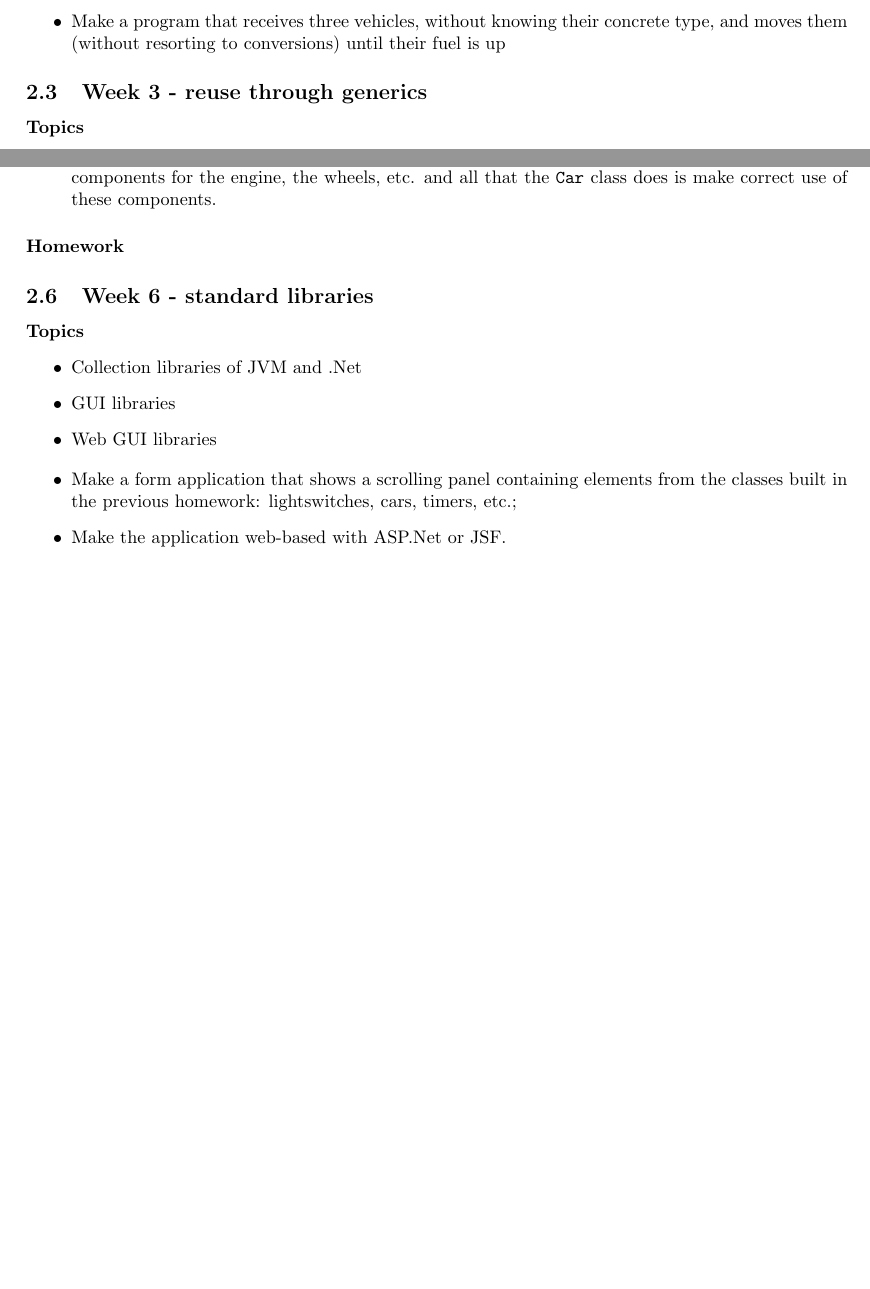
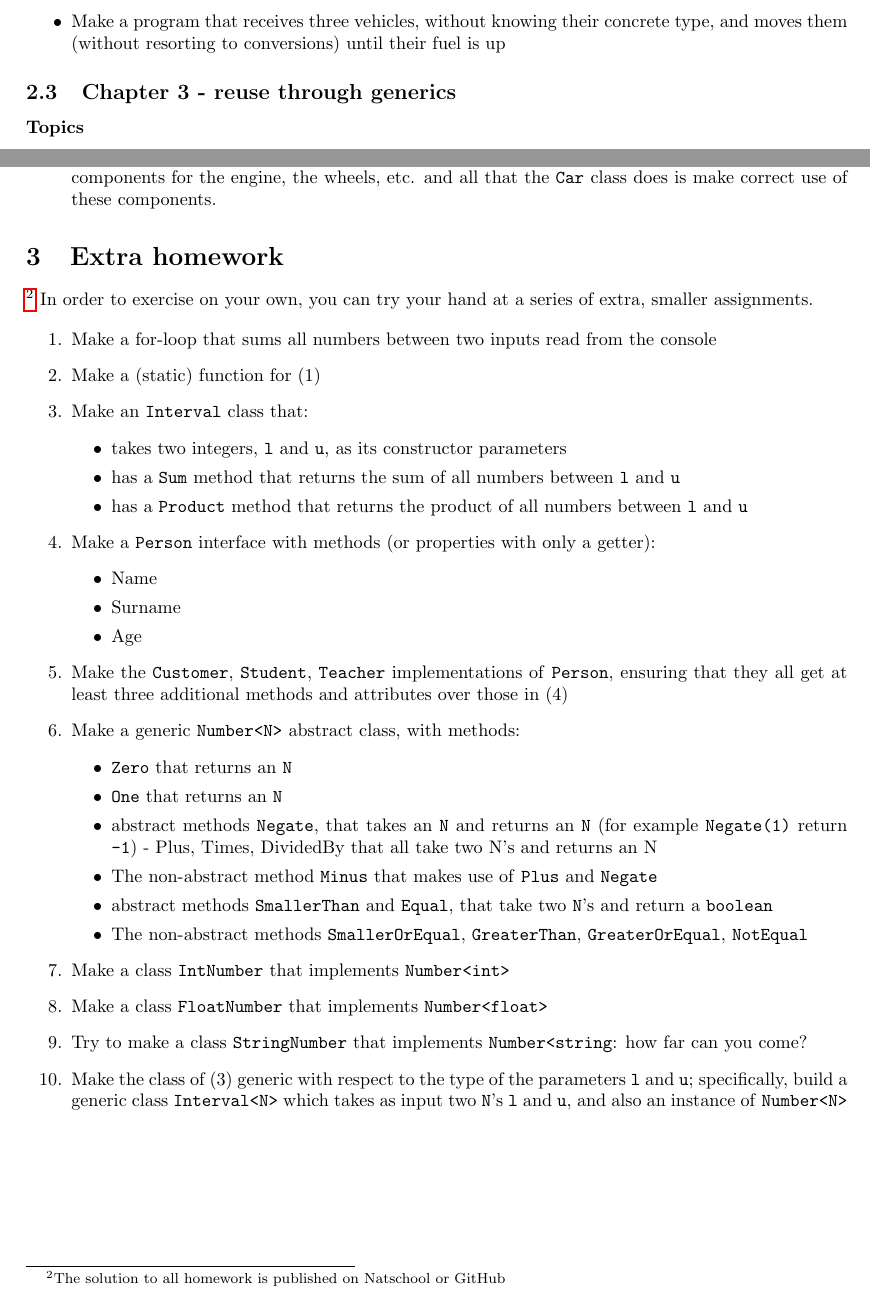
Before and after one commit to hogeschool/INFDEV02-3, a LaTeX document (Modulewijzer/Modulewijzer INFDEV02-3.tex, which reads Modulewijzer/Programma.tex): two parts of pages 5 and 6 of 10, joined at a grey line, cut so that both start at the same text. Compiled offline with pdfLaTeX.

Commit message:
Added extra homework.

```diff
--- a/Modulewijzer/Programma.tex
+++ b/Modulewijzer/Programma.tex
@@ -55,7 +55,7 @@
 			\item Make a program that receives three vehicles, without knowing their concrete type, and moves them (without resorting to conversions) until their fuel is up
 		\end{itemize}
 
-		\subsection{Week 3 - reuse through generics}
+		\subsection{Chapter 3 - reuse through generics}
 		\paragraph*{Topics}
 		\begin{itemize}
 			\item (\textbf{Advanced}) Generic parameters
@@ -103,16 +103,46 @@
 			\item (\textbf{Advanced}) Write a \texttt{Car} class that inherits from \texttt{Entity} and which implements all the functionality that you would expect from a car, but with the \textit{Entity-Component} model; you will need to build components for the engine, the wheels, etc. and all that the \texttt{Car} class does is make correct use of these components.
 		\end{itemize}
 
-		\paragraph*{Homework}
-		\subsection{Week 6 - standard libraries}
-		\paragraph*{Topics}
-		\begin{itemize}
-			\item Collection libraries of JVM and .Net
-			\item GUI libraries
-			\item Web GUI libraries
-		\end{itemize}
 
-		\begin{itemize}
-			\item Make a form application that shows a scrolling panel containing elements from the classes built in the previous homework: lightswitches, cars, timers, etc.;
-			\item Make the application web-based with ASP.Net or JSF.
-		\end{itemize}
+\section{Extra homework}\footnote{The solution to all homework is published on Natschool or GitHub}
+In order to exercise on your own, you can try your hand at a series of extra, smaller assignments.
+
+\begin{enumerate}
+	\item Make a for-loop that sums all numbers between two inputs read from the console
+
+	\item Make a (static) function for (1)
+
+	\item Make an \texttt{Interval} class that:
+	\begin{itemize}
+		\item takes two integers, \texttt{l} and \texttt{u}, as its constructor parameters
+		\item has a \texttt{Sum} method that returns the sum of all numbers between \texttt{l} and \texttt{u}
+		\item has a \texttt{Product} method that returns the product of all numbers between \texttt{l} and \texttt{u}
+	\end{itemize}
+
+	\item Make a \texttt{Person} interface with methods (or properties with only a getter):
+	\begin{itemize}
+		\item Name
+		\item Surname
+		\item Age
+	\end{itemize}
+
+	\item Make the \texttt{Customer}, \texttt{Student}, \texttt{Teacher} implementations of \texttt{Person}, ensuring that they all get at least three additional methods and attributes over those in (4)
+
+	\item Make a generic \texttt{Number<N>} abstract class, with methods:
+	\begin{itemize}
+		\item \texttt{Zero} that returns an \texttt{N}
+		\item \texttt{One} that returns an \texttt{N}
+		\item abstract methods \texttt{Negate}, that takes an \texttt{N} and returns an \texttt{N} (for example \texttt{Negate(1)} return \texttt{-1})
+- Plus, Times, DividedBy that all take two N's and returns an N
+		\item The non-abstract method \texttt{Minus} that makes use of \texttt{Plus} and \texttt{Negate}
+		\item abstract methods \texttt{SmallerThan} and \texttt{Equal}, that take two \texttt{N}'s and return a \texttt{boolean}
+		\item The non-abstract methods \texttt{SmallerOrEqual}, \texttt{GreaterThan}, \texttt{GreaterOrEqual}, \texttt{NotEqual}
+	\end{itemize}
+
+	\item Make a class \texttt{IntNumber} that implements \texttt{Number<int>}
+	\item Make a class \texttt{FloatNumber} that implements \texttt{Number<float>}
+	\item Try to make a class \texttt{StringNumber} that implements \texttt{Number<string}: how far can you come?
+
+	\item Make the class of (3) generic with respect to the type of the parameters \texttt{l} and \texttt{u}; specifically, build a generic class \texttt{Interval<N>} which takes as input two \texttt{N}'s \texttt{l} and \texttt{u}, and also an instance of \texttt{Number<N>}
+
+\end{enumerate}
```
Also changed, not shown: Modulewijzer/Extra homework still to do.txt (added, +6 -0 lines), Modulewijzer/Modulewijzer INFDEV02-3.pdf, Modulewijzer/Programma.tex (12 more changed lines), 1 other file.
